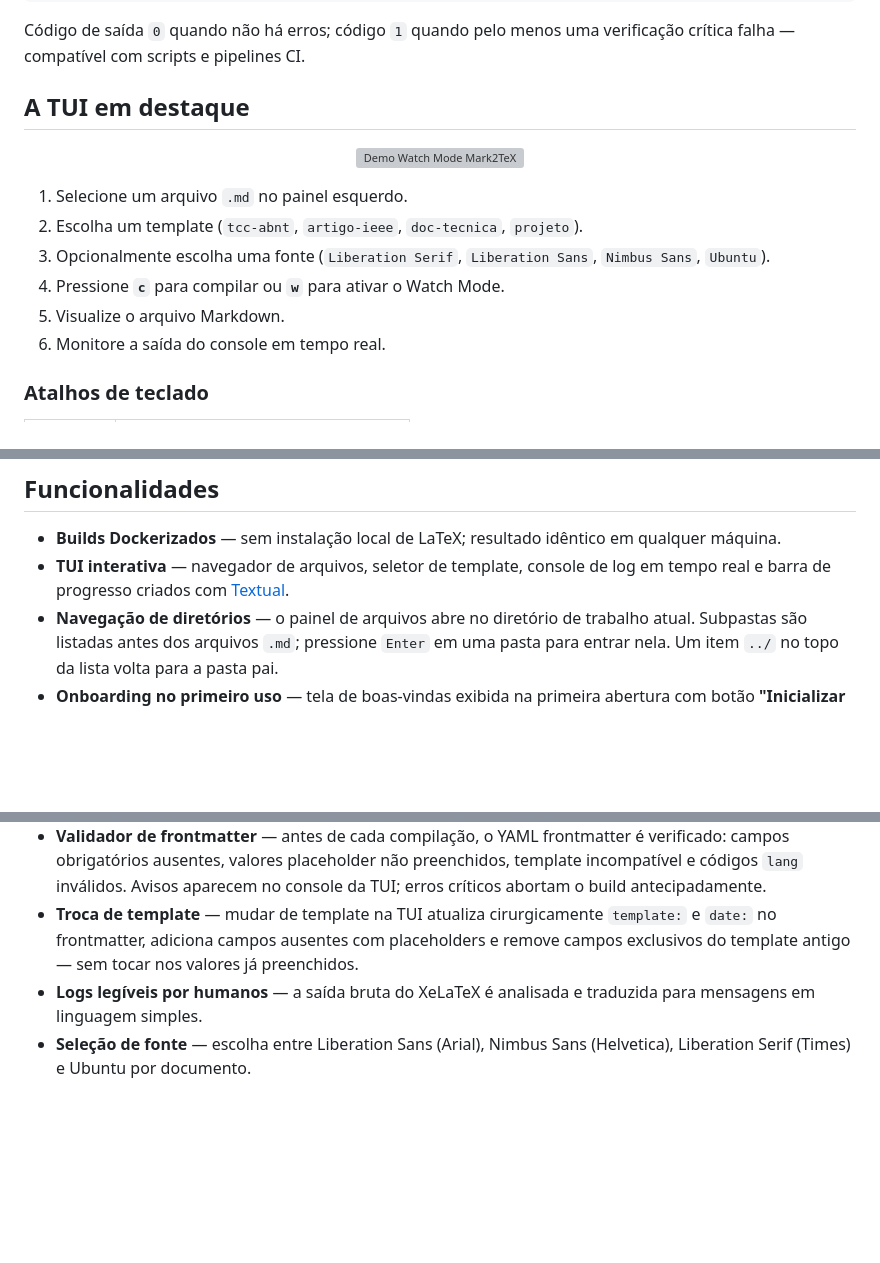
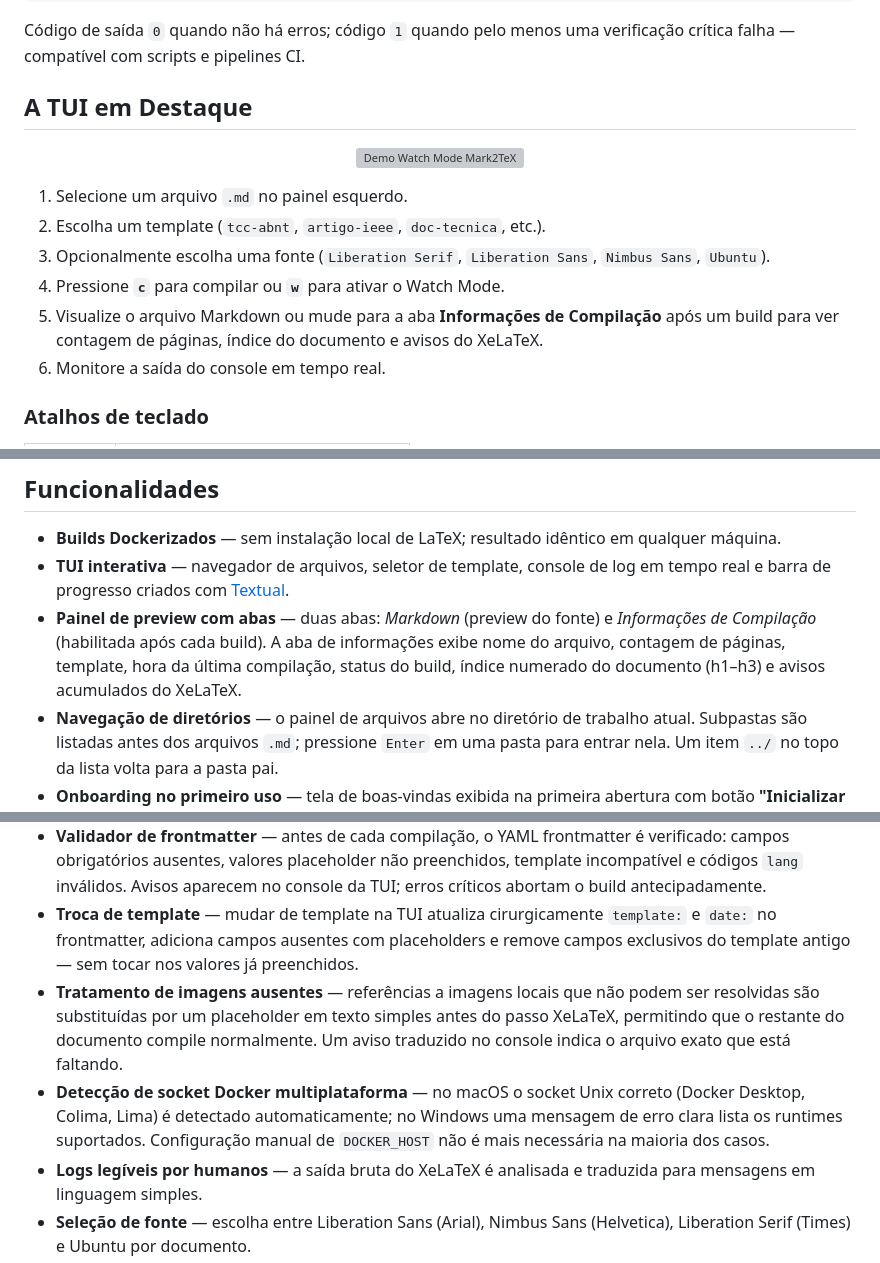
Before and after one commit to Hylbert/Mark2TeX, a Markdown page: README.pt-BR.md, 3 parts joined by grey strips. Rendered like a GitHub page; blank space fills up the shorter version; grey boxes are pictures that could not be loaded.

```diff
--- a/README.pt-BR.md
+++ b/README.pt-BR.md
@@ -140,17 +145,19 @@ Executa seis verificações e exibe um relatório visual:
 
 Código de saída `0` quando não há erros; código `1` quando pelo menos uma verificação crítica falha — compatível com scripts e pipelines CI.
 
-## A TUI em destaque
+
+## A TUI em Destaque
 
 <p align="center">
   <img src="https://github.com/user-attachments/assets/036acf5a-d564-4173-9034-d603ec03f3ca" width="900" alt="Demo Watch Mode Mark2TeX">
 </p>
 
+
 1. Selecione um arquivo `.md` no painel esquerdo.
-2. Escolha um template (`tcc-abnt`, `artigo-ieee`, `doc-tecnica`, `projeto`).
+2. Escolha um template (`tcc-abnt`, `artigo-ieee`, `doc-tecnica`, etc.).
 3. Opcionalmente escolha uma fonte (`Liberation Serif`, `Liberation Sans`, `Nimbus Sans`, `Ubuntu`).
 4. Pressione **`c`** para compilar ou **`w`** para ativar o Watch Mode.
-5. Visualize o arquivo Markdown.
+5. Visualize o arquivo Markdown ou mude para a aba **Informações de Compilação** após um build para ver contagem de páginas, índice do documento e avisos do XeLaTeX.
 6. Monitore a saída do console em tempo real.
 
 ### Atalhos de teclado
@@ -167,6 +174,7 @@ Código de saída `0` quando não há erros; código `1` quando pelo menos uma v
 
 - **Builds Dockerizados** — sem instalação local de LaTeX; resultado idêntico em qualquer máquina.
 - **TUI interativa** — navegador de arquivos, seletor de template, console de log em tempo real e barra de progresso criados com [Textual](https://github.com/Textualize/textual).
+- **Painel de preview com abas** — duas abas: *Markdown* (preview do fonte) e *Informações de Compilação* (habilitada após cada build). A aba de informações exibe nome do arquivo, contagem de páginas, template, hora da última compilação, status do build, índice numerado do documento (h1–h3) e avisos acumulados do XeLaTeX.
 - **Navegação de diretórios** — o painel de arquivos abre no diretório de trabalho atual. Subpastas são listadas antes dos arquivos `.md`; pressione `Enter` em uma pasta para entrar nela. Um item `../` no topo da lista volta para a pasta pai.
 - **Onboarding no primeiro uso** — tela de boas-vindas exibida na primeira abertura com botão **"Inicializar projeto aqui"** que copia um `.md` de exemplo no diretório atual sem sair do app.
 - **Watch mode** — recompilação automática a cada salvamento do arquivo; arquivos temporários/swap (`.swp`, `.bak`, `~`) são ignorados; debounce de 1,5 s evita duplos disparos em editores com escrita em duas etapas (ex.: Obsidian).
@@ -175,6 +183,8 @@ Código de saída `0` quando não há erros; código `1` quando pelo menos uma v
 - **Worker exclusivo** — pressionar `c` duas vezes ou um disparo do Watch Mode durante um build cancela o worker anterior antes de iniciar um novo, eliminando linhas de log entrecruzadas.
 - **Validador de frontmatter** — antes de cada compilação, o YAML frontmatter é verificado: campos obrigatórios ausentes, valores placeholder não preenchidos, template incompatível e códigos `lang` inválidos. Avisos aparecem no console da TUI; erros críticos abortam o build antecipadamente.
 - **Troca de template** — mudar de template na TUI atualiza cirurgicamente `template:` e `date:` no frontmatter, adiciona campos ausentes com placeholders e remove campos exclusivos do template antigo — sem tocar nos valores já preenchidos.
+- **Tratamento de imagens ausentes** — referências a imagens locais que não podem ser resolvidas são substituídas por um placeholder em texto simples antes do passo XeLaTeX, permitindo que o restante do documento compile normalmente. Um aviso traduzido no console indica o arquivo exato que está faltando.
+- **Detecção de socket Docker multiplataforma** — no macOS o socket Unix correto (Docker Desktop, Colima, Lima) é detectado automaticamente; no Windows uma mensagem de erro clara lista os runtimes suportados. Configuração manual de `DOCKER_HOST` não é mais necessária na maioria dos casos.
 - **Logs legíveis por humanos** — a saída bruta do XeLaTeX é analisada e traduzida para mensagens em linguagem simples.
 - **Seleção de fonte** — escolha entre Liberation Sans (Arial), Nimbus Sans (Helvetica), Liberation Serif (Times) e Ubuntu por documento.
 - **Suporte a bibliografia** — BibTeX via Pandoc + XeLaTeX; basta adicionar um `referencias.bib` ao lado do `.md`. O BibTeX só é invocado quando o documento contém marcadores de citação reais.
```
Also changed, not shown: other parts of README.pt-BR.md (+31 -36 lines).
